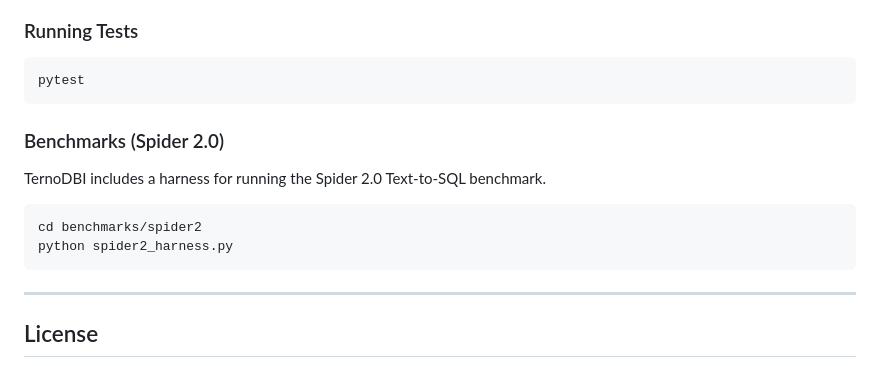
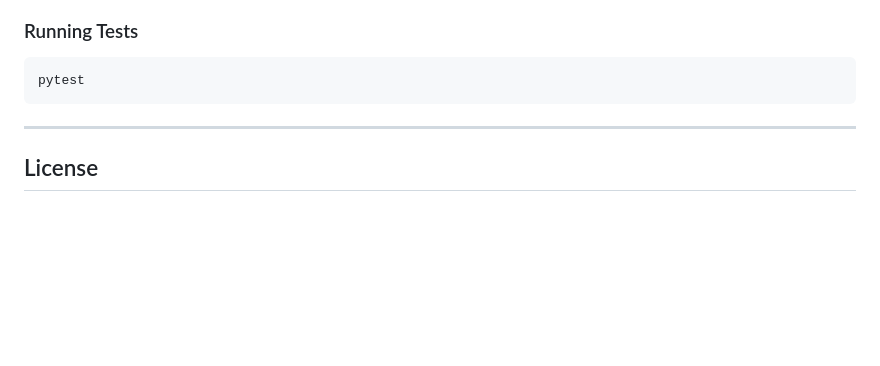
Before and after one commit to terno-ai/ternodbi, a Markdown page: README.md, the part around the change. Rendered like a GitHub page; blank space fills up the shorter version.

````diff
--- a/README.md
+++ b/README.md
@@ -215,13 +215,6 @@ Add the following configuration to your `claude_desktop_config.json`:
 pytest
 ```
 
-### Benchmarks (Spider 2.0)
-TernoDBI includes a harness for running the Spider 2.0 Text-to-SQL benchmark.
-```bash
-cd benchmarks/spider2
-python spider2_harness.py
-```
-
 ---
 
 ## License
````
